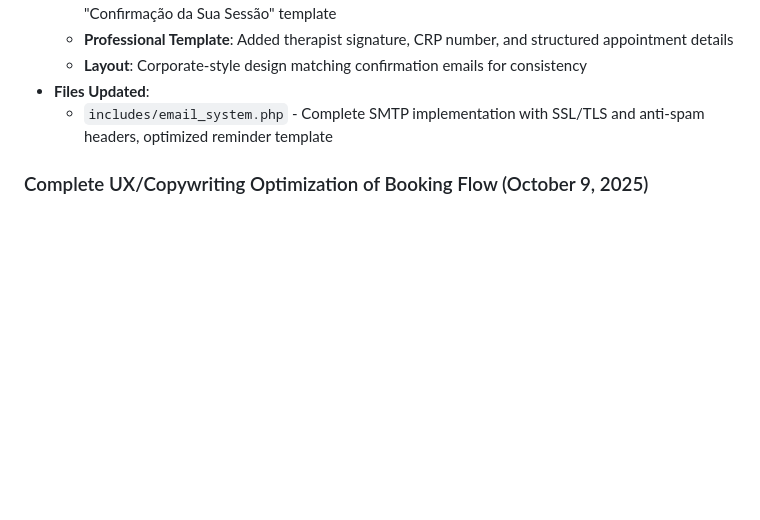
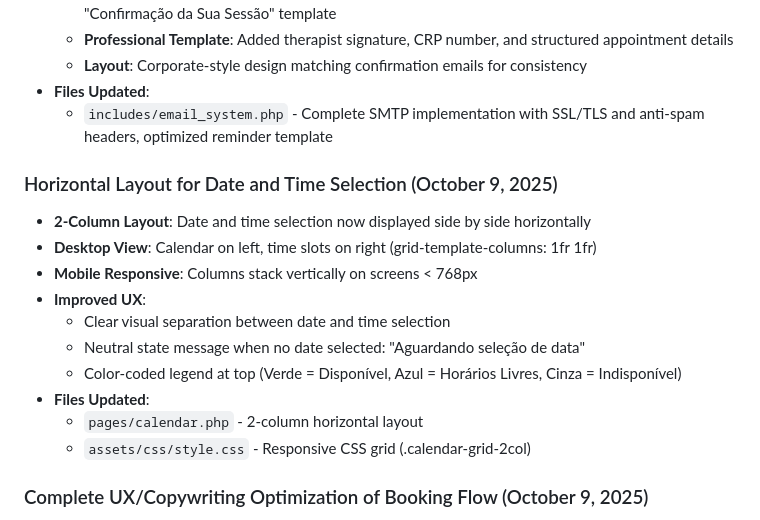
Before and after one commit to dombatista33/ScheduleFlow, a Markdown page: replit.md, the part around the change. Rendered like a GitHub page; blank space fills up the shorter version.

Commit message:
Arrange date and time selection horizontally for better user experience
Modify calendar page layout to display date and time selection horizontally using a 2-column grid, with responsive adjustments for mobile devices. Update CSS for styling and add a legend for availability status.

Replit-Commit-Author: Agent
Replit-Commit-Session-Id: 47204e8e-b07e-45ed-aac0-5ff624405137
Replit-Commit-Checkpoint-Type: full_checkpoint
Replit-Commit-Screenshot-Url: https://storage.googleapis.com/screenshot-production-us-central1/ab89884e-5875-4458-b792-226fd5564474/47204e8e-b07e-45ed-aac0-5ff624405137/R3hACtr

```diff
--- a/replit.md
+++ b/replit.md
@@ -84,6 +84,18 @@ Preferred communication style: Simple, everyday language.
 - **Files Updated**:
   - `includes/email_system.php` - Complete SMTP implementation with SSL/TLS and anti-spam headers, optimized reminder template
 
+### Horizontal Layout for Date and Time Selection (October 9, 2025)
+- **2-Column Layout**: Date and time selection now displayed side by side horizontally
+- **Desktop View**: Calendar on left, time slots on right (grid-template-columns: 1fr 1fr)
+- **Mobile Responsive**: Columns stack vertically on screens < 768px
+- **Improved UX**:
+  - Clear visual separation between date and time selection
+  - Neutral state message when no date selected: "Aguardando seleção de data"
+  - Color-coded legend at top (Verde = Disponível, Azul = Horários Livres, Cinza = Indisponível)
+- **Files Updated**:
+  - `pages/calendar.php` - 2-column horizontal layout
+  - `assets/css/style.css` - Responsive CSS grid (.calendar-grid-2col)
+
 ### Complete UX/Copywriting Optimization of Booking Flow (October 9, 2025)
 - **Complete 3-Step Flow Redesign**: Restructured entire booking experience with UX/copywriting best practices
 - **Mobile-First Approach**: All pages optimized for mobile devices first, then scaled up for desktop/tablet
```
